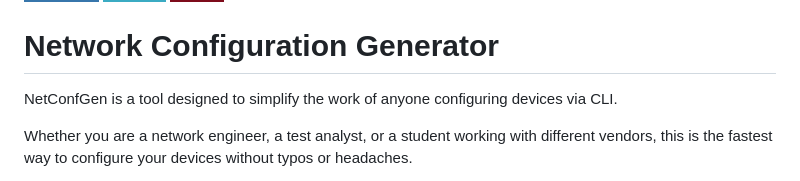
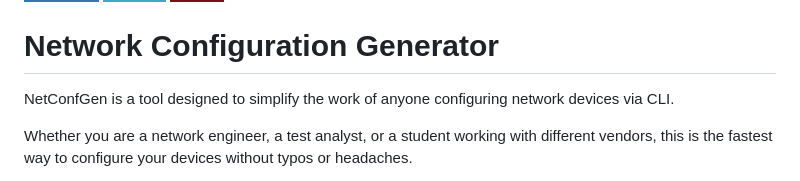
Before and after one commit to solopx/netconfgen, a Markdown page: README.en.md, the part around the change. Rendered like a GitHub page; badges without logos.

```diff
--- a/README.en.md
+++ b/README.en.md
@@ -3,7 +3,7 @@
 
 # Network Configuration Generator
 
-NetConfGen is a tool designed to simplify the work of anyone configuring devices via CLI.
+NetConfGen is a tool designed to simplify the work of anyone configuring network devices via CLI.
 
 Whether you are a network engineer, a test analyst, or a student working with different vendors, this is the fastest way to configure your devices without typos or headaches.
 
```
Also changed, not shown: README.md (+1 -1 lines).
